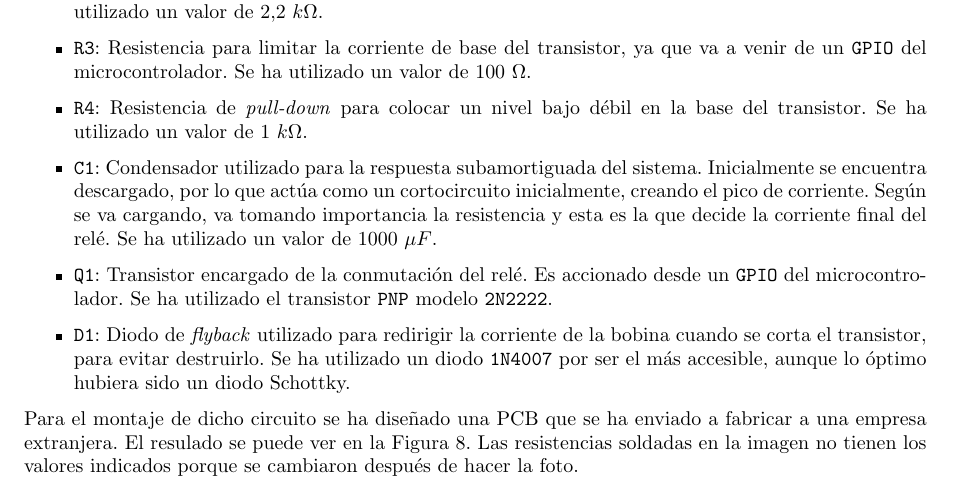
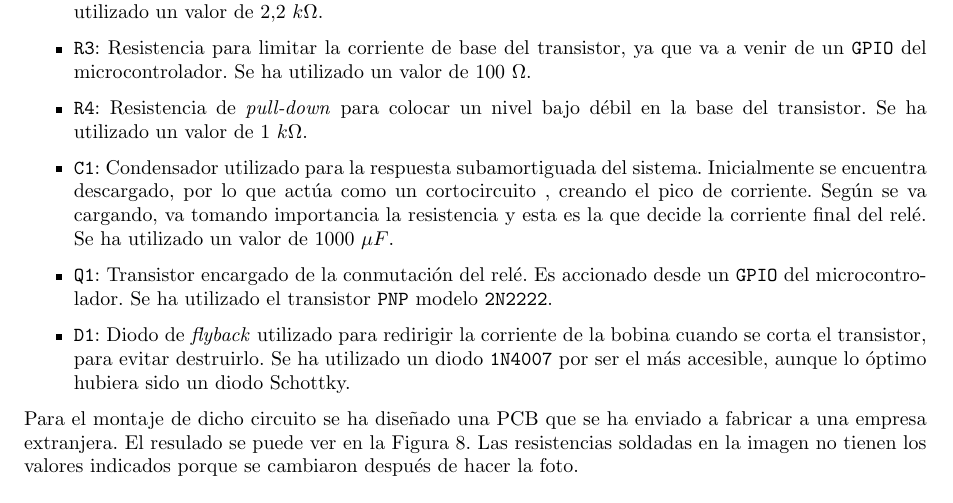
Before and after one commit to David-Andrino/iot-power, a LaTeX document (memoria/main.tex, which reads memoria/files/2-Hardware/Modulos/reles.tex): part of page 11 of 56, cut so that both start at the same text. Compiled offline with pdfLaTeX.

Commit message:
inicialmente se comporta inicialmente

```diff
--- a/memoria/files/2-Hardware/Modulos/reles.tex
+++ b/memoria/files/2-Hardware/Modulos/reles.tex
@@ -21,7 +21,7 @@ El valor de los componentes pasivos se ha elegido experimentalmente, en función
     \item \texttt{R2}: Potenciómetro que junto a \texttt{C1} crean la respuesta subamortiguada en la conmutación. Se ha utilizado un valor de $2.2\ k\Omega$.
     \item \texttt{R3}: Resistencia para limitar la corriente de base del transistor, ya que va a venir de un \texttt{GPIO} del microcontrolador. Se ha utilizado un valor de $100\ \Omega$.
     \item \texttt{R4}: Resistencia de \textit{pull-down} para colocar un nivel bajo débil en la base del transistor. Se ha utilizado un valor de $1\ k\Omega$.
-    \item \texttt{C1}: Condensador utilizado para la respuesta subamortiguada del sistema. Inicialmente se encuentra descargado, por lo que actúa como un cortocircuito inicialmente, creando el pico de corriente. Según se va cargando, va tomando importancia la resistencia y esta es la que decide la corriente final del relé. Se ha utilizado un valor de $1000\ \mu F$.
+    \item \texttt{C1}: Condensador utilizado para la respuesta subamortiguada del sistema. Inicialmente se encuentra descargado, por lo que actúa como un cortocircuito , creando el pico de corriente. Según se va cargando, va tomando importancia la resistencia y esta es la que decide la corriente final del relé. Se ha utilizado un valor de $1000\ \mu F$.
     \item \texttt{Q1}: Transistor encargado de la conmutación del relé. Es accionado desde un \texttt{GPIO} del microcontrolador. Se ha utilizado el transistor \texttt{PNP} modelo \texttt{2N2222}.
     \item \texttt{D1}: Diodo de \textit{flyback} utilizado para redirigir la corriente de la bobina cuando se corta el transistor, para evitar destruirlo. Se ha utilizado un diodo \texttt{1N4007} por ser el más accesible, aunque lo óptimo hubiera sido un diodo Schottky.
 \end{itemize}
```
